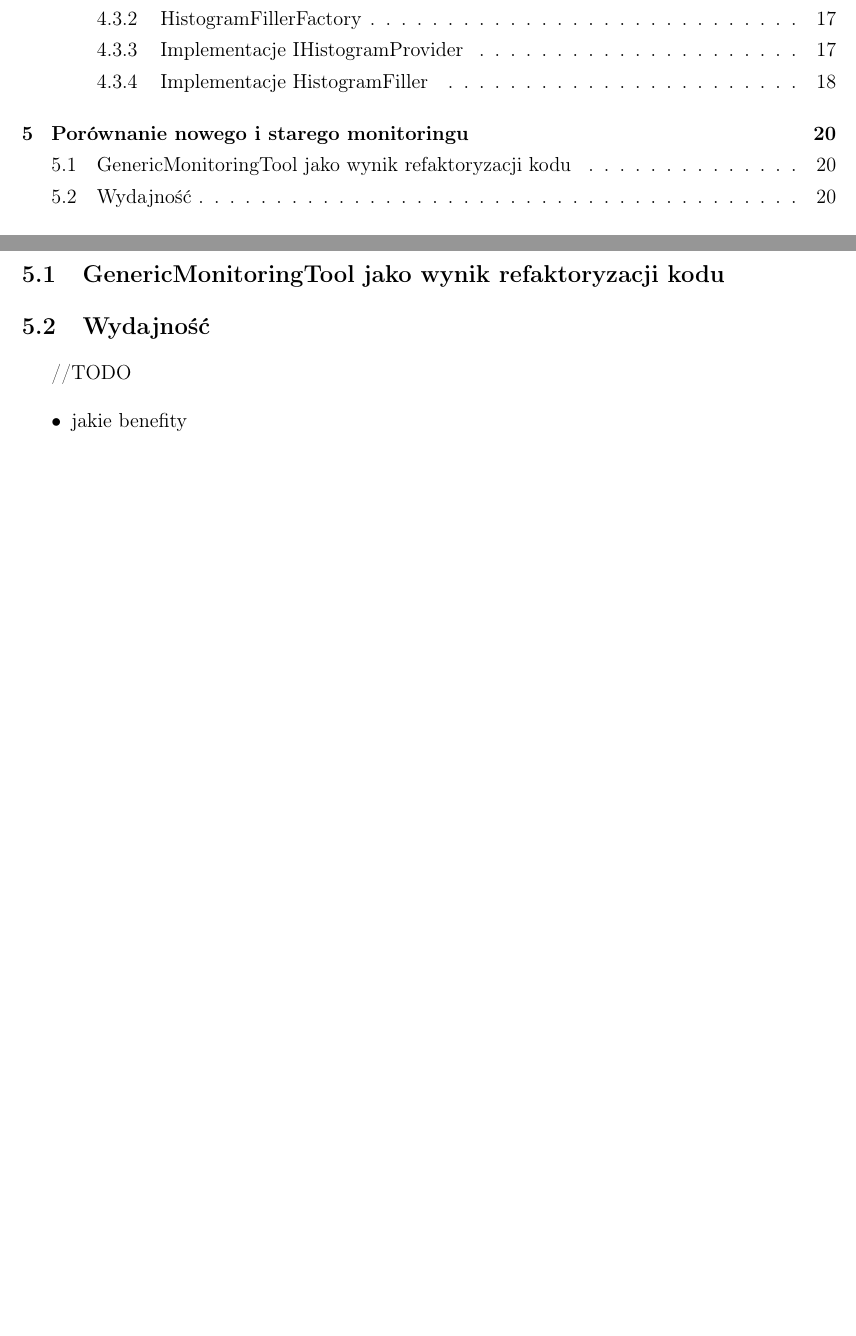
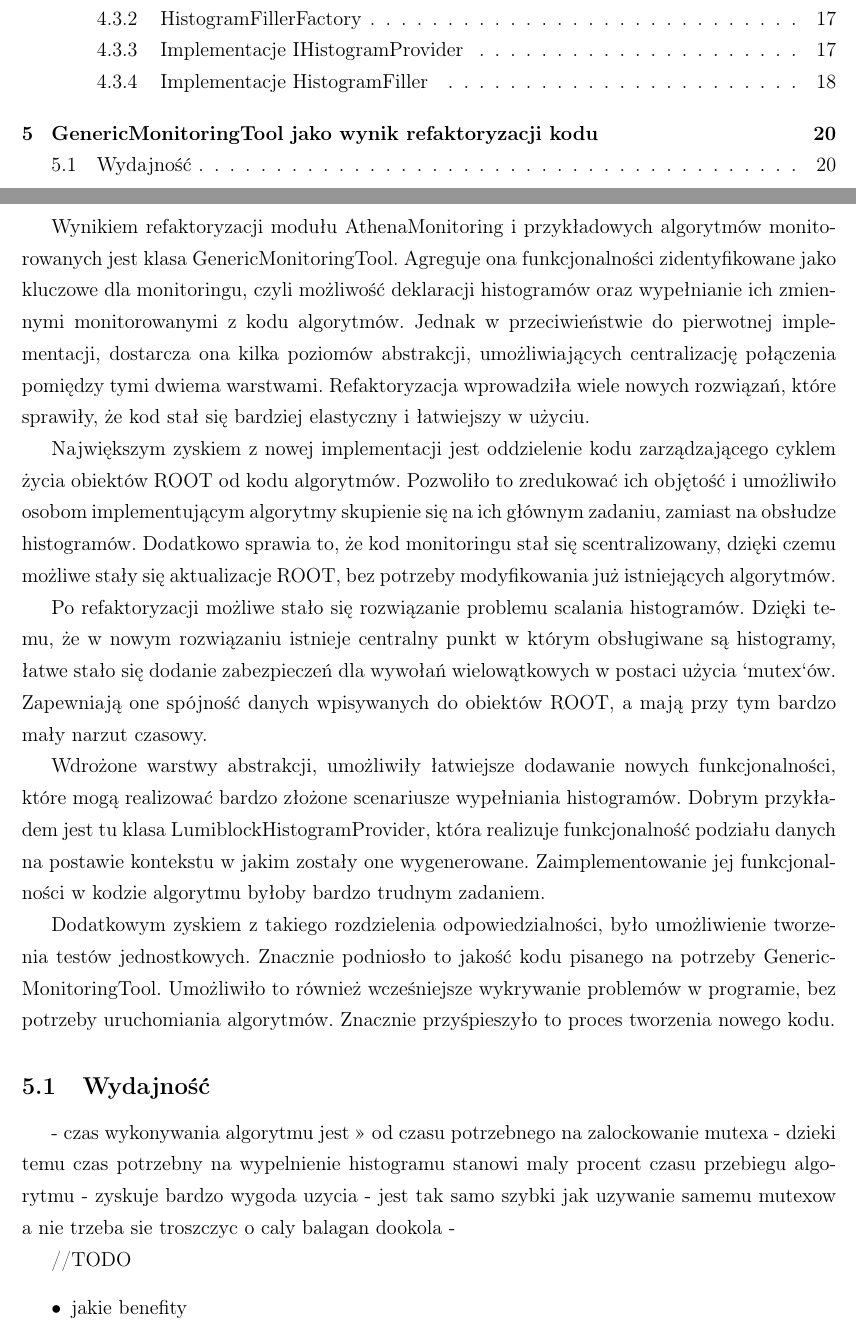
Before and after one commit to piotr-sarna/mgr, a LaTeX document (main.tex, which reads 40monitoringcomparison.tex): two parts of pages 5 and 20 of 23 before the commit and two parts of pages 5 and 20 of 24 after it, joined at a grey line, cut so that both start at the same text, the shorter picture padded with empty space. Compiled offline with pdfLaTeX.

Commit message:
Update the text

```diff
--- a/40monitoringcomparison.tex
+++ b/40monitoringcomparison.tex
@@ -1,10 +1,33 @@
 % !TEX root = main.tex
-\section{Porównanie nowego i starego monitoringu}
+\section{GenericMonitoringTool jako wynik refaktoryzacji kodu}
+Wynikiem refaktoryzacji modułu AthenaMonitoring i przykładowych algorytmów monitorowanych jest klasa GenericMonitoringTool.
+Agreguje ona funkcjonalności zidentyfikowane jako kluczowe dla monitoringu, czyli możliwość deklaracji histogramów oraz wypełnianie ich zmiennymi monitorowanymi z kodu algorytmów.
+Jednak w przeciwieństwie do pierwotnej implementacji, dostarcza ona kilka poziomów abstrakcji, umożliwiających centralizację połączenia pomiędzy tymi dwiema warstwami.
+Refaktoryzacja wprowadziła wiele nowych rozwiązań, które sprawiły, że kod stał się bardziej elastyczny i łatwiejszy w użyciu.
 
+Największym zyskiem z nowej implementacji jest oddzielenie kodu zarządzającego cyklem życia obiektów ROOT od kodu algorytmów.
+Pozwoliło to zredukować ich objętość i umożliwiło osobom implementującym algorytmy skupienie się na ich głównym zadaniu, zamiast na obsłudze histogramów.
+Dodatkowo sprawia to, że kod monitoringu stał się scentralizowany, dzięki czemu możliwe stały się aktualizacje ROOT, bez potrzeby modyfikowania już istniejących algorytmów.
 
+Po refaktoryzacji możliwe stało się rozwiązanie problemu scalania histogramów.
+Dzięki temu, że w nowym rozwiązaniu istnieje centralny punkt w którym obsługiwane są histogramy, łatwe stało się dodanie zabezpieczeń dla wywołań wielowątkowych w postaci użycia `mutex`ów.
+Zapewniają one spójność danych wpisywanych do obiektów ROOT, a mają przy tym bardzo mały narzut czasowy.
 
-\subsection{GenericMonitoringTool jako wynik refaktoryzacji kodu}
+Wdrożone warstwy abstrakcji, umożliwiły łatwiejsze dodawanie nowych funkcjonalności, które mogą realizować bardzo złożone scenariusze wypełniania histogramów.
+Dobrym przykładem jest tu klasa LumiblockHistogramProvider, która realizuje funkcjonalność podziału danych na postawie kontekstu w jakim zostały one wygenerowane.
+Zaimplementowanie jej funkcjonalności w kodzie algorytmu byłoby bardzo trudnym zadaniem.
+
+Dodatkowym zyskiem z takiego rozdzielenia odpowiedzialności, było umożliwienie tworzenia testów jednostkowych.
+Znacznie podniosło to jakość kodu pisanego na potrzeby GenericMonitoringTool.
+Umożliwiło to również wcześniejsze wykrywanie problemów w programie, bez potrzeby uruchomiania algorytmów.
+Znacznie przyśpieszyło to proces tworzenia nowego kodu.
+
 \subsection{Wydajność}
+- czas wykonywania algorytmu jest >> od czasu potrzebnego na zalockowanie mutexa
+- dzieki temu czas potrzebny na wypelnienie histogramu stanowi maly procent czasu przebiegu algorytmu
+- zyskuje bardzo wygoda uzycia
+- jest tak samo szybki jak uzywanie samemu mutexow a nie trzeba sie troszczyc o caly balagan dookola
+-
 
 //TODO
 \begin{itemize}
```
Also changed, not shown: 20athenamonitoring.tex (+1 -1 lines).
